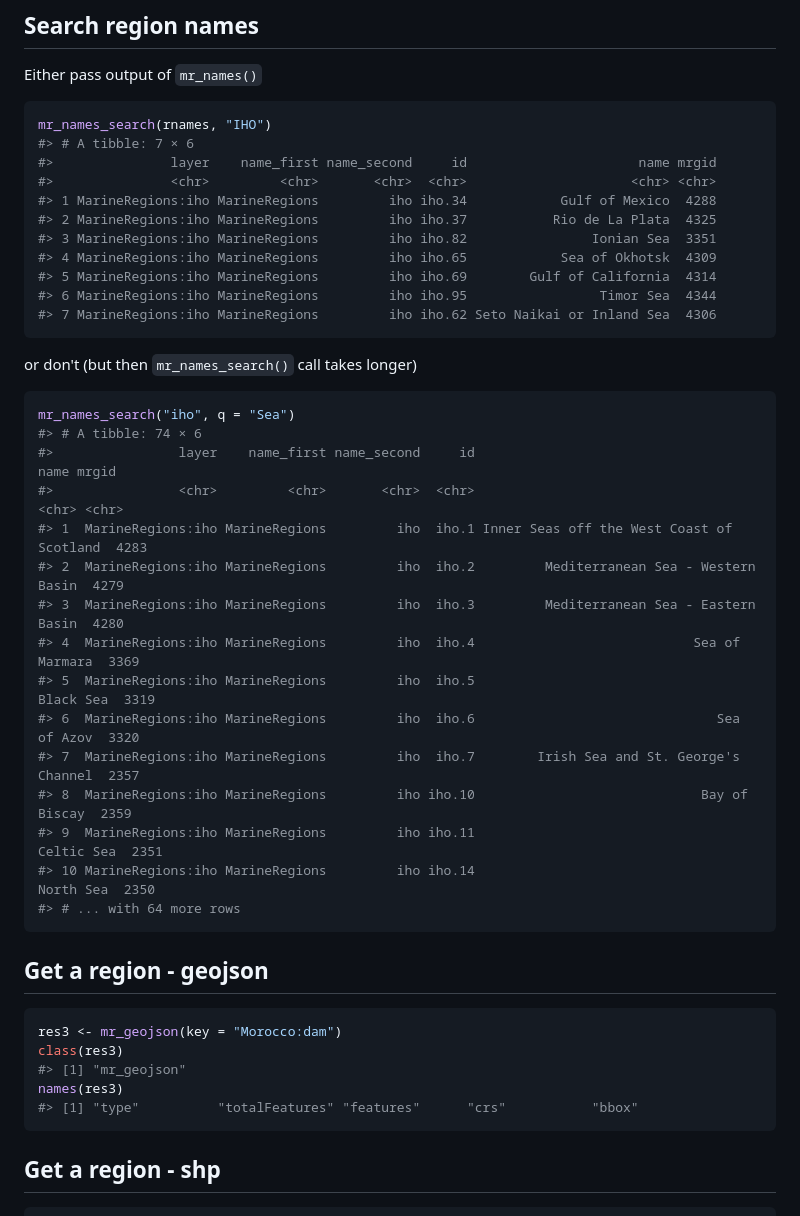
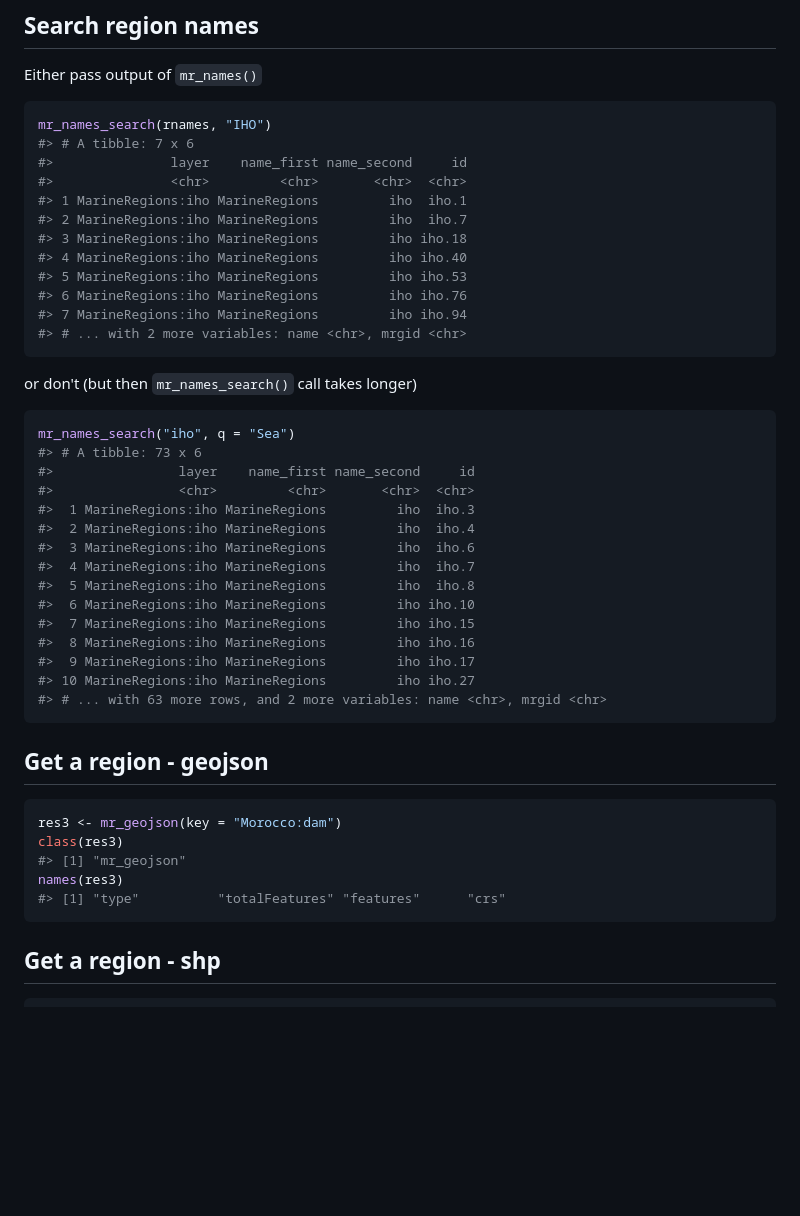
Before and after one commit to ropensci-archive/mregions, a Markdown page: inst/vign/mregions.md, the part around the change. Drawn GitHub-style; blank space fills up the shorter version.

Commit message:
update vignette and readme, some fixes

````diff
--- a/inst/vign/mregions.md
+++ b/inst/vign/mregions.md
@@ -108,16 +108,17 @@ Either pass output of `mr_names()`
 
 ```r
 mr_names_search(rnames, "IHO")
-#> # A tibble: 7 × 6
-#>               layer    name_first name_second     id                      name mrgid
-#>               <chr>         <chr>       <chr>  <chr>                     <chr> <chr>
-#> 1 MarineRegions:iho MarineRegions         iho iho.34            Gulf of Mexico  4288
-#> 2 MarineRegions:iho MarineRegions         iho iho.37           Rio de La Plata  4325
-#> 3 MarineRegions:iho MarineRegions         iho iho.82                Ionian Sea  3351
-#> 4 MarineRegions:iho MarineRegions         iho iho.65            Sea of Okhotsk  4309
-#> 5 MarineRegions:iho MarineRegions         iho iho.69        Gulf of California  4314
-#> 6 MarineRegions:iho MarineRegions         iho iho.95                 Timor Sea  4344
-#> 7 MarineRegions:iho MarineRegions         iho iho.62 Seto Naikai or Inland Sea  4306
+#> # A tibble: 7 x 6
+#>               layer    name_first name_second     id
+#>               <chr>         <chr>       <chr>  <chr>
+#> 1 MarineRegions:iho MarineRegions         iho  iho.1
+#> 2 MarineRegions:iho MarineRegions         iho  iho.7
+#> 3 MarineRegions:iho MarineRegions         iho iho.18
+#> 4 MarineRegions:iho MarineRegions         iho iho.40
+#> 5 MarineRegions:iho MarineRegions         iho iho.53
+#> 6 MarineRegions:iho MarineRegions         iho iho.76
+#> 7 MarineRegions:iho MarineRegions         iho iho.94
+#> # ... with 2 more variables: name <chr>, mrgid <chr>
 ```
 
 or don't (but then `mr_names_search()` call takes longer)
@@ -125,20 +126,20 @@ or don't (but then `mr_names_search()` call takes longer)
 
 ```r
 mr_names_search("iho", q = "Sea")
-#> # A tibble: 74 × 6
-#>                layer    name_first name_second     id                                      name mrgid
-#>                <chr>         <chr>       <chr>  <chr>                                     <chr> <chr>
-#> 1  MarineRegions:iho MarineRegions         iho  iho.1 Inner Seas off the West Coast of Scotland  4283
-#> 2  MarineRegions:iho MarineRegions         iho  iho.2         Mediterranean Sea - Western Basin  4279
-#> 3  MarineRegions:iho MarineRegions         iho  iho.3         Mediterranean Sea - Eastern Basin  4280
-#> 4  MarineRegions:iho MarineRegions         iho  iho.4                            Sea of Marmara  3369
-#> 5  MarineRegions:iho MarineRegions         iho  iho.5                                 Black Sea  3319
-#> 6  MarineRegions:iho MarineRegions         iho  iho.6                               Sea of Azov  3320
-#> 7  MarineRegions:iho MarineRegions         iho  iho.7        Irish Sea and St. George's Channel  2357
-#> 8  MarineRegions:iho MarineRegions         iho iho.10                             Bay of Biscay  2359
-#> 9  MarineRegions:iho MarineRegions         iho iho.11                                Celtic Sea  2351
-#> 10 MarineRegions:iho MarineRegions         iho iho.14                                 North Sea  2350
-#> # ... with 64 more rows
+#> # A tibble: 73 x 6
+#>                layer    name_first name_second     id
+#>                <chr>         <chr>       <chr>  <chr>
+#>  1 MarineRegions:iho MarineRegions         iho  iho.3
+#>  2 MarineRegions:iho MarineRegions         iho  iho.4
+#>  3 MarineRegions:iho MarineRegions         iho  iho.6
+#>  4 MarineRegions:iho MarineRegions         iho  iho.7
+#>  5 MarineRegions:iho MarineRegions         iho  iho.8
+#>  6 MarineRegions:iho MarineRegions         iho iho.10
+#>  7 MarineRegions:iho MarineRegions         iho iho.15
+#>  8 MarineRegions:iho MarineRegions         iho iho.16
+#>  9 MarineRegions:iho MarineRegions         iho iho.17
+#> 10 MarineRegions:iho MarineRegions         iho iho.27
+#> # ... with 63 more rows, and 2 more variables: name <chr>, mrgid <chr>
 ```
 
 ## Get a region - geojson
@@ -149,7 +150,7 @@ res3 <- mr_geojson(key = "Morocco:dam")
 class(res3)
 #> [1] "mr_geojson"
 names(res3)
-#> [1] "type"          "totalFeatures" "features"      "crs"           "bbox"
+#> [1] "type"          "totalFeatures" "features"      "crs"
 ```
 
 ## Get a region - shp
````
Also changed, not shown: README.md (+3 -2 lines), tools/img/leaf1.png (added), 11 other files.
